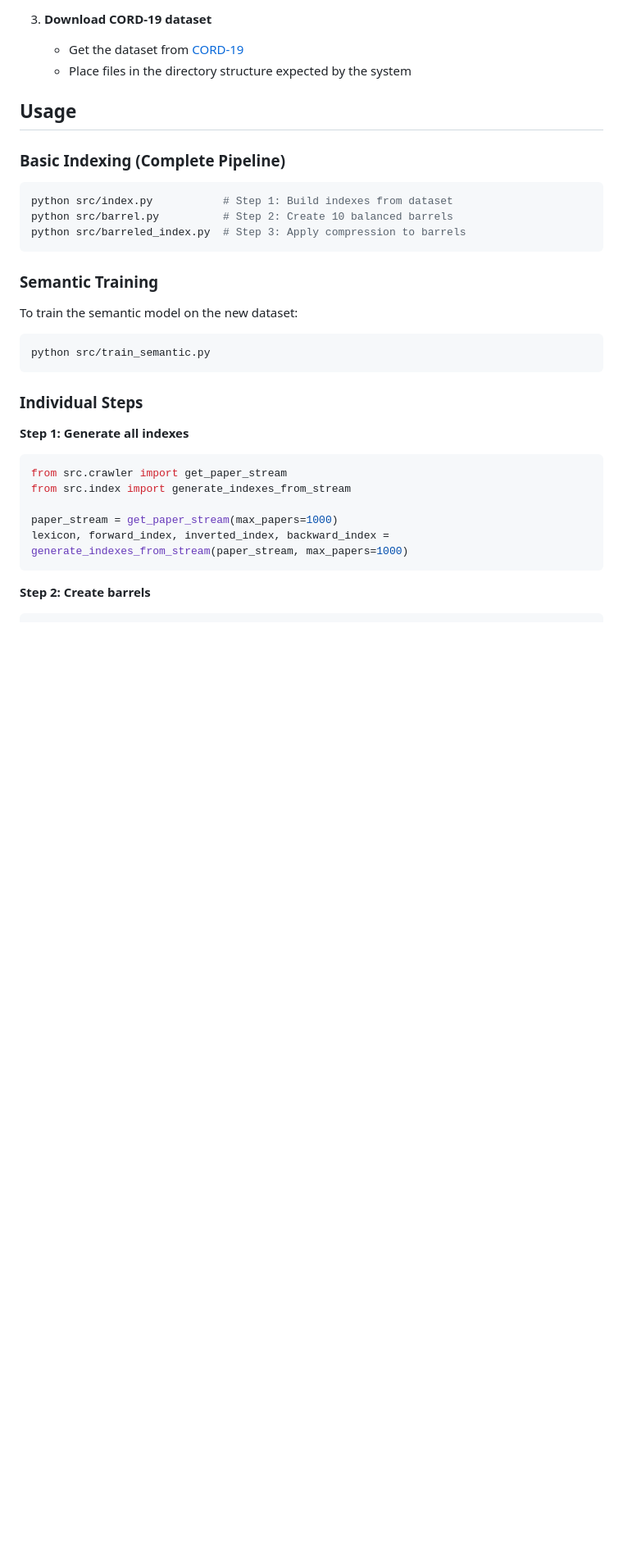
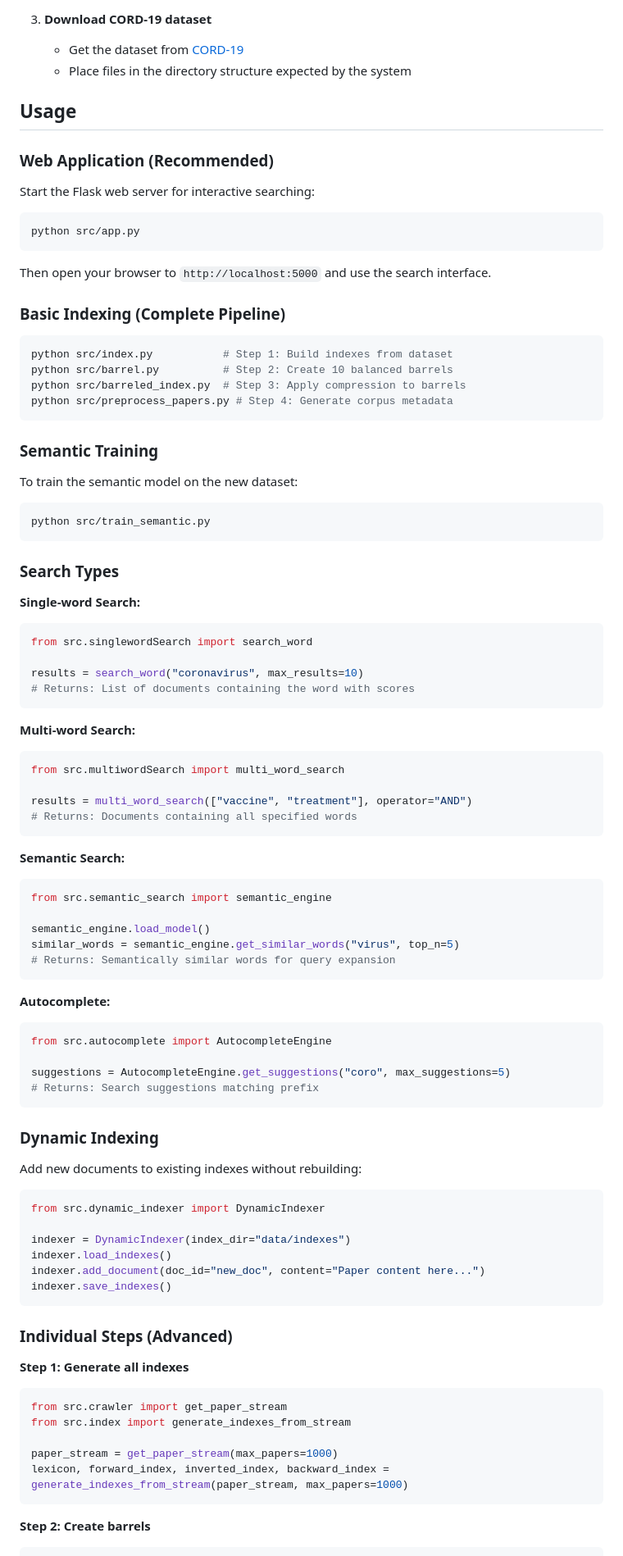
Before and after one commit to abdulbasitnikray-prog/cord19-crawler, a Markdown page: README.md, the part around the change printed below. Shown: that part at 82% size. GitHub-like rendering; blank space fills up the shorter version.

````diff
--- a/README.md
+++ b/README.md
@@ -78,12 +105,23 @@ cord19-search/
 
 ## Usage
 
+### Web Application (Recommended)
+
+Start the Flask web server for interactive searching:
+
+```bash
+python src/app.py
+```
+
+Then open your browser to `http://localhost:5000` and use the search interface.
+
 ### Basic Indexing (Complete Pipeline)
 
 ```bash
 python src/index.py           # Step 1: Build indexes from dataset
 python src/barrel.py          # Step 2: Create 10 balanced barrels
 python src/barreled_index.py  # Step 3: Apply compression to barrels
+python src/preprocess_papers.py # Step 4: Generate corpus metadata
 ```
 
 ### Semantic Training
@@ -94,7 +132,59 @@ To train the semantic model on the new dataset:
 python src/train_semantic.py
 ```
 
-### Individual Steps
+### Search Types
+
+**Single-word Search:**
+
+```python
+from src.singlewordSearch import search_word
+
+results = search_word("coronavirus", max_results=10)
+# Returns: List of documents containing the word with scores
+```
+
+**Multi-word Search:**
+
+```python
+from src.multiwordSearch import multi_word_search
+
+results = multi_word_search(["vaccine", "treatment"], operator="AND")
+# Returns: Documents containing all specified words
+```
+
+**Semantic Search:**
+
+```python
+from src.semantic_search import semantic_engine
+
+semantic_engine.load_model()
+similar_words = semantic_engine.get_similar_words("virus", top_n=5)
+# Returns: Semantically similar words for query expansion
+```
+
+**Autocomplete:**
+
+```python
+from src.autocomplete import AutocompleteEngine
+
+suggestions = AutocompleteEngine.get_suggestions("coro", max_suggestions=5)
+# Returns: Search suggestions matching prefix
+```
+
+### Dynamic Indexing
+
+Add new documents to existing indexes without rebuilding:
+
+```python
+from src.dynamic_indexer import DynamicIndexer
+
+indexer = DynamicIndexer(index_dir="data/indexes")
+indexer.load_indexes()
+indexer.add_document(doc_id="new_doc", content="Paper content here...")
+indexer.save_indexes()
+```
+
+### Individual Steps (Advanced)
 
 **Step 1: Generate all indexes**
 
````
Also changed, not shown: other parts of README.md (+60 -26 lines).
